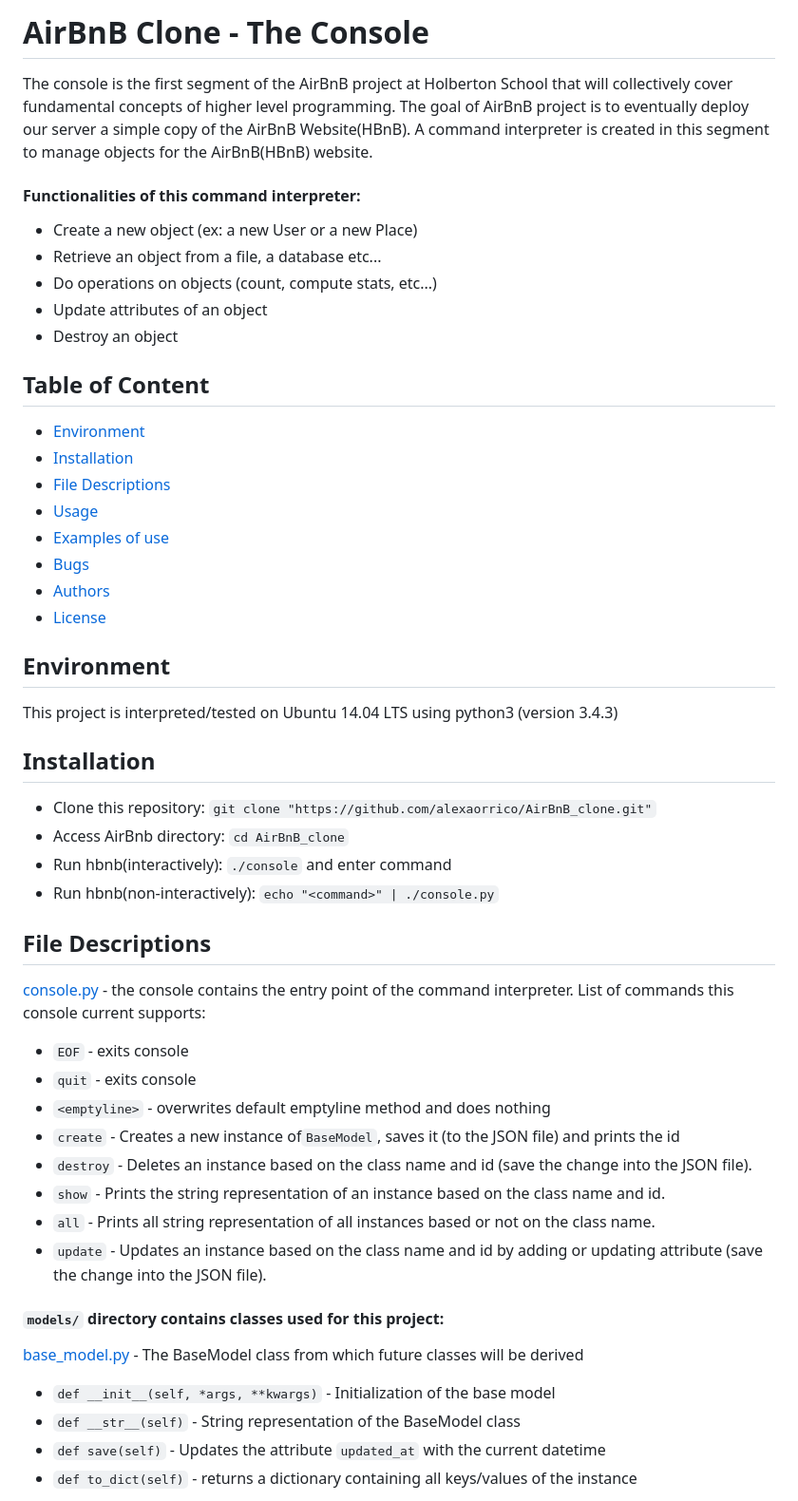
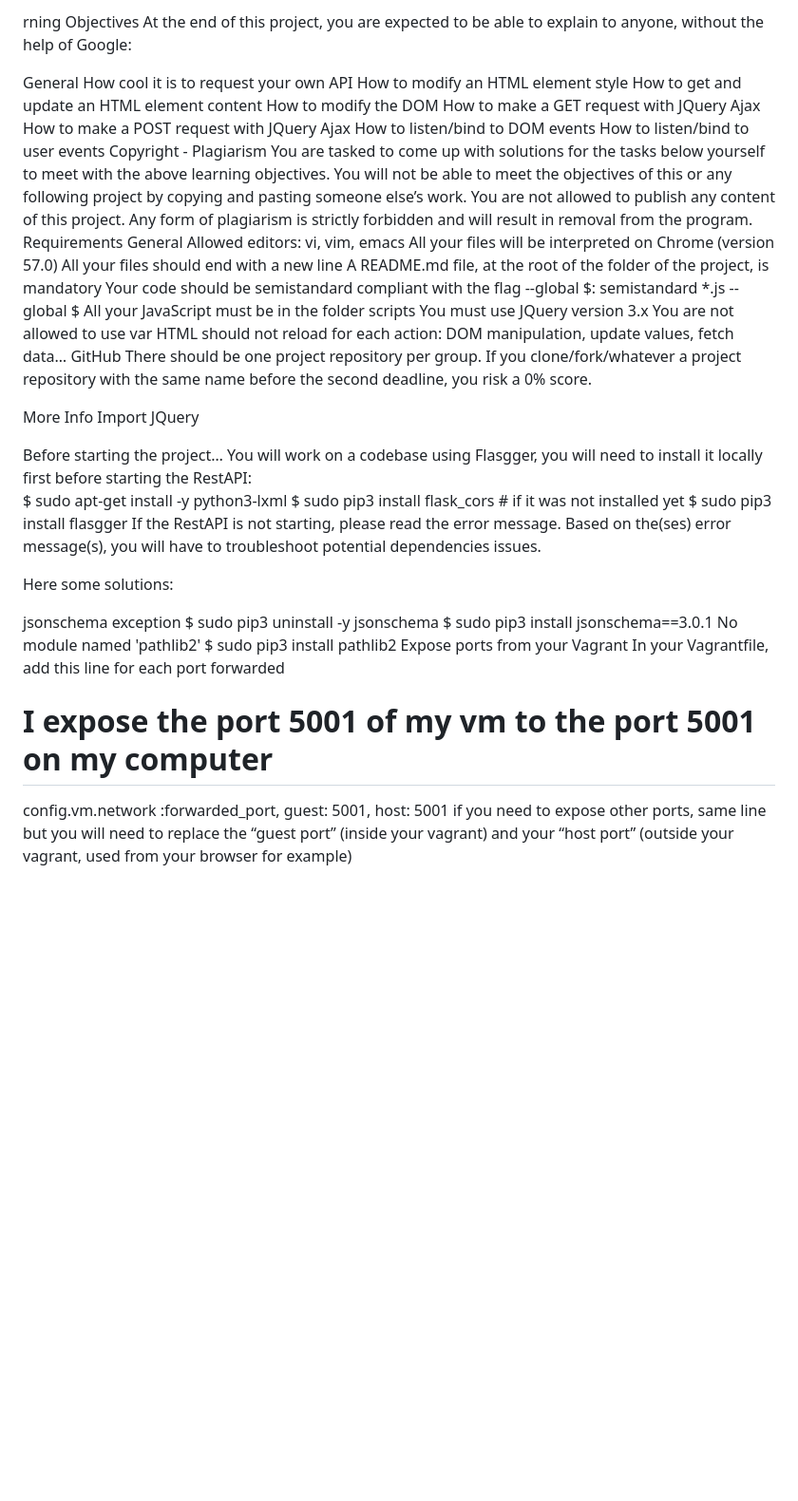
Before and after one commit to lancedesk/AirBnB_clone_v4, a Markdown page: README.md, the part around one of its changes. Shown at 95% size. GitHub-like rendering; blank space fills up the shorter version.

```diff
--- a/README.md
+++ b/README.md
@@ -1,48 +1,58 @@
-# AirBnB Clone - The Console
-The console is the first segment of the AirBnB project at Holberton School that will collectively cover fundamental concepts of higher level programming. The goal of AirBnB project is to eventually deploy our server a simple copy of the AirBnB Website(HBnB). A command interpreter is created in this segment to manage objects for the AirBnB(HBnB) website.
+rning Objectives
+At the end of this project, you are expected to be able to explain to anyone, without the help of Google:
 
-#### Functionalities of this command interpreter:
-* Create a new object (ex: a new User or a new Place)
-* Retrieve an object from a file, a database etc...
-* Do operations on objects (count, compute stats, etc...)
-* Update attributes of an object
-* Destroy an object
+General
+How cool it is to request your own API
+How to modify an HTML element style
+How to get and update an HTML element content
+How to modify the DOM
+How to make a GET request with JQuery Ajax
+How to make a POST request with JQuery Ajax
+How to listen/bind to DOM events
+How to listen/bind to user events
+Copyright - Plagiarism
+You are tasked to come up with solutions for the tasks below yourself to meet with the above learning objectives.
+You will not be able to meet the objectives of this or any following project by copying and pasting someone else’s work.
+You are not allowed to publish any content of this project.
+Any form of plagiarism is strictly forbidden and will result in removal from the program.
+Requirements
+General
+Allowed editors: vi, vim, emacs
+All your files will be interpreted on Chrome (version 57.0)
+All your files should end with a new line
+A README.md file, at the root of the folder of the project, is mandatory
+Your code should be semistandard compliant with the flag --global $: semistandard *.js --global $
+All your JavaScript must be in the folder scripts
+You must use JQuery version 3.x
+You are not allowed to use var
+HTML should not reload for each action: DOM manipulation, update values, fetch data…
+GitHub
+There should be one project repository per group. If you clone/fork/whatever a project repository with the same name before the second deadline, you risk a 0% score.
 
-## Table of Content
-* [Environment](#environment)
-* [Installation](#installation)
-* [File Descriptions](#file-descriptions)
-* [Usage](#usage)
-* [Examples of use](#examples-of-use)
-* [Bugs](#bugs)
-* [Authors](#authors)
-* [License](#license)
+More Info
+Import JQuery
+<head>
+    <script src="https://code.jquery.com/jquery-3.2.1.min.js"></script>
+</head>
+Before starting the project…
+You will work on a codebase using Flasgger, you will need to install it locally first before starting the RestAPI:
 
-## Environment
-This project is interpreted/tested on Ubuntu 14.04 LTS using python3 (version 3.4.3)
+$ sudo apt-get install -y python3-lxml
+$ sudo pip3 install flask_cors # if it was not installed yet
+$ sudo pip3 install flasgger
+If the RestAPI is not starting, please read the error message. Based on the(ses) error message(s), you will have to troubleshoot potential dependencies issues.
 
-## Installation
-* Clone this repository: `git clone "https://github.com/alexaorrico/AirBnB_clone.git"`
-* Access AirBnb directory: `cd AirBnB_clone`
-* Run hbnb(interactively): `./console` and enter command
-* Run hbnb(non-interactively): `echo "<command>" | ./console.py`
+Here some solutions:
 
-## File Descriptions
-[console.py](console.py) - the console contains the entry point of the command interpreter.
-List of commands this console current supports:
-* `EOF` - exits console
-* `quit` - exits console
-* `<emptyline>` - overwrites default emptyline method and does nothing
-* `create` - Creates a new instance of`BaseModel`, saves it (to the JSON file) and prints the id
-* `destroy` - Deletes an instance based on the class name and id (save the change into the JSON file).
-* `show` - Prints the string representation of an instance based on the class name and id.
-* `all` - Prints all string representation of all instances based or not on the class name.
-* `update` - Updates an instance based on the class name and id by adding or updating attribute (save the change into the JSON file).
+jsonschema exception
+$ sudo pip3 uninstall -y jsonschema
+$ sudo pip3 install jsonschema==3.0.1
+No module named 'pathlib2'
+$ sudo pip3 install pathlib2
+Expose ports from your Vagrant
+In your Vagrantfile, add this line for each port forwarded
 
-#### `models/` directory contains classes used for this project:
-[base_model.py](/models/base_model.py) - The BaseModel class from which future classes will be derived
-* `def __init__(self, *args, **kwargs)` - Initialization of the base model
-* `def __str__(self)` - String representation of the BaseModel class
-* `def save(self)` - Updates the attribute `updated_at` with the current datetime
-* `def to_dict(self)` - returns a dictionary containing all keys/values of the instance
+# I expose the port 5001 of my vm to the port 5001 on my computer
+config.vm.network :forwarded_port, guest: 5001, host: 5001
+if you need to expose other ports, same line but you will need to replace the “guest port” (inside your vagrant) and your “host port” (outside your vagrant, used from your browser for example)
 
```
Also changed, not shown: other parts of README.md (+85 -109 lines).
